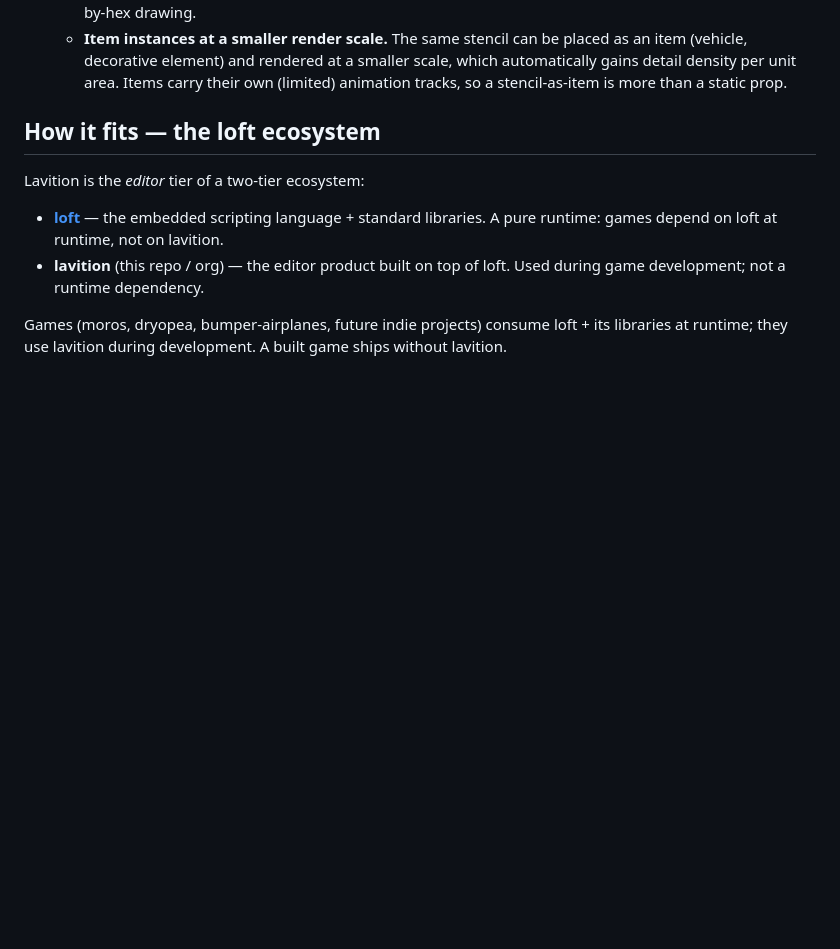
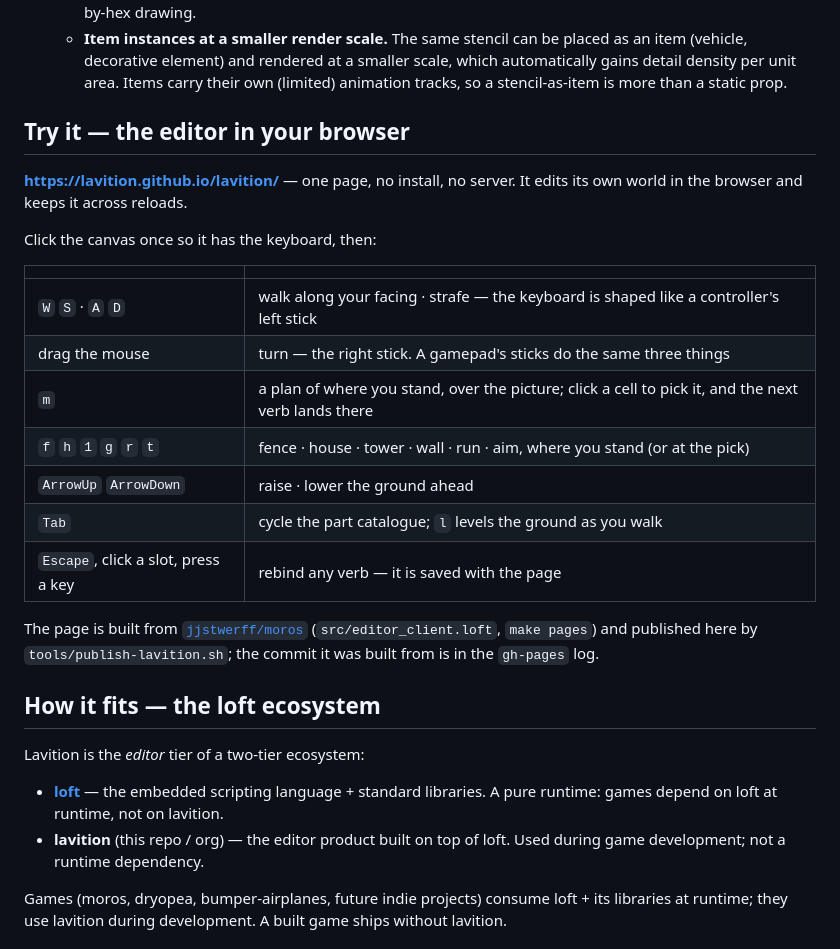
Before and after one commit to lavition/lavition, a Markdown page: README.md, the part around the change. Drawn GitHub-style; blank space fills up the shorter version.

Commit message:
README: try the editor in your browser — the published page, and its keys
The page at https://lavition.github.io/lavition/ is built from jjstwerff/moros
(src/editor_client.loft) and pushed to gh-pages by tools/publish-lavition.sh
there; this section says where it is and how to drive it — the keyboard shaped
like a controller (W S A D the left stick, the mouse the right), the plan on m,
and where the source lives.

Co-Authored-By: Claude Fable 5.1 <noreply@anthropic.com>
Claude-Session: https://claude.ai/code/session_0145z5Mk1nspTr4btwNTLKAj

```diff
--- a/README.md
+++ b/README.md
@@ -39,6 +39,27 @@ of round / curved structures.
     scale, which automatically gains detail density per unit area.  Items
     carry their own (limited) animation tracks, so a stencil-as-item is more
     than a static prop.
+
+## Try it — the editor in your browser
+
+**<https://lavition.github.io/lavition/>** — one page, no install, no server. It edits
+its own world in the browser and keeps it across reloads.
+
+Click the canvas once so it has the keyboard, then:
+
+| | |
+|---|---|
+| `W` `S` · `A` `D` | walk along your facing · strafe — the keyboard is shaped like a controller's left stick |
+| drag the mouse | turn — the right stick. A gamepad's sticks do the same three things |
+| `m` | a plan of where you stand, over the picture; click a cell to pick it, and the next verb lands there |
+| `f` `h` `1` `g` `r` `t` | fence · house · tower · wall · run · aim, where you stand (or at the pick) |
+| `ArrowUp` `ArrowDown` | raise · lower the ground ahead |
+| `Tab` | cycle the part catalogue; `l` levels the ground as you walk |
+| `Escape`, click a slot, press a key | rebind any verb — it is saved with the page |
+
+The page is built from [`jjstwerff/moros`](https://github.com/jjstwerff/moros)
+(`src/editor_client.loft`, `make pages`) and published here by
+`tools/publish-lavition.sh`; the commit it was built from is in the `gh-pages` log.
 
 ## How it fits — the loft ecosystem
 
```
